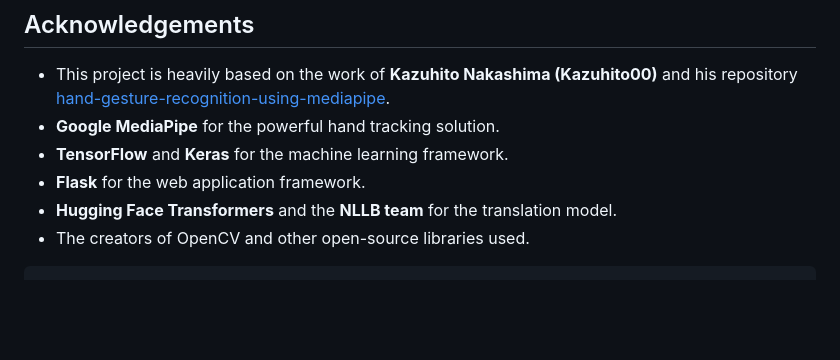
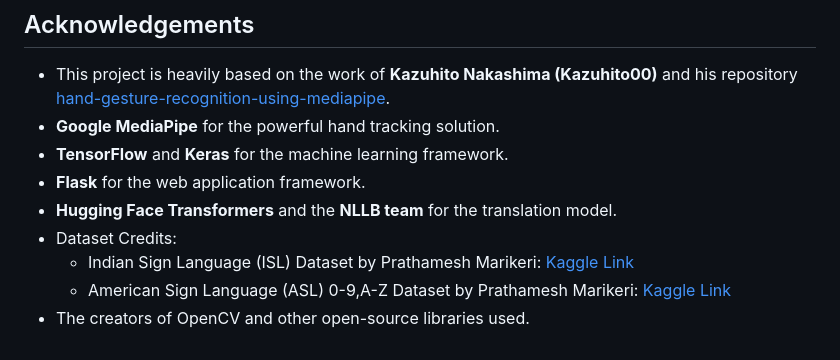
Before and after one commit to mecartin/saigai, a Markdown page: README.md, the part around the change. GitHub-like rendering; blank space fills up the shorter version.

````diff
--- a/README.md
+++ b/README.md
@@ -416,6 +416,7 @@ Please ensure your code adheres to clear coding standards and is well-commented.
 * **TensorFlow** and **Keras** for the machine learning framework.
 * **Flask** for the web application framework.
 * **Hugging Face Transformers** and the **NLLB team** for the translation model.
+* Dataset Credits:
+   * Indian Sign Language (ISL) Dataset by Prathamesh Marikeri: [Kaggle Link](https://www.kaggle.com/datasets/prathumarikeri/indian-sign-language-isl/data)
+   * American Sign Language (ASL) 0-9,A-Z Dataset by Prathamesh Marikeri: [Kaggle Link](https://www.kaggle.com/datasets/prathumarikeri/american-sign-language-09az)
 * The creators of OpenCV and other open-source libraries used.
-
-```
````
